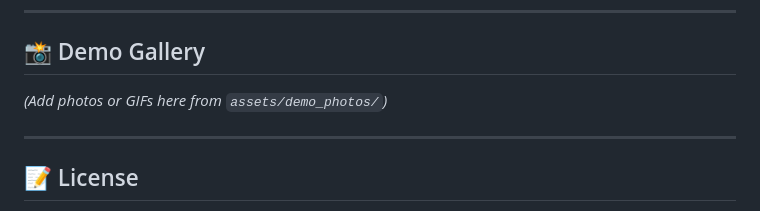
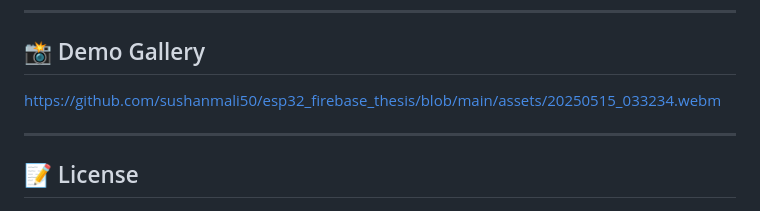
Before and after one commit to sushanmali50/esp32_firebase_thesis, a Markdown page: README.md, the part around the change. Drawn GitHub-style.

```diff
--- a/README.md
+++ b/README.md
@@ -156,8 +156,7 @@ Constructor University Bremen — School of Computer Science and Engineering (20
 ---
 
 ## 📸 Demo Gallery
-
-*(Add photos or GIFs here from `assets/demo_photos/`)*
+https://github.com/sushanmali50/esp32_firebase_thesis/blob/main/assets/20250515_033234.webm
 
 ---
 
```
